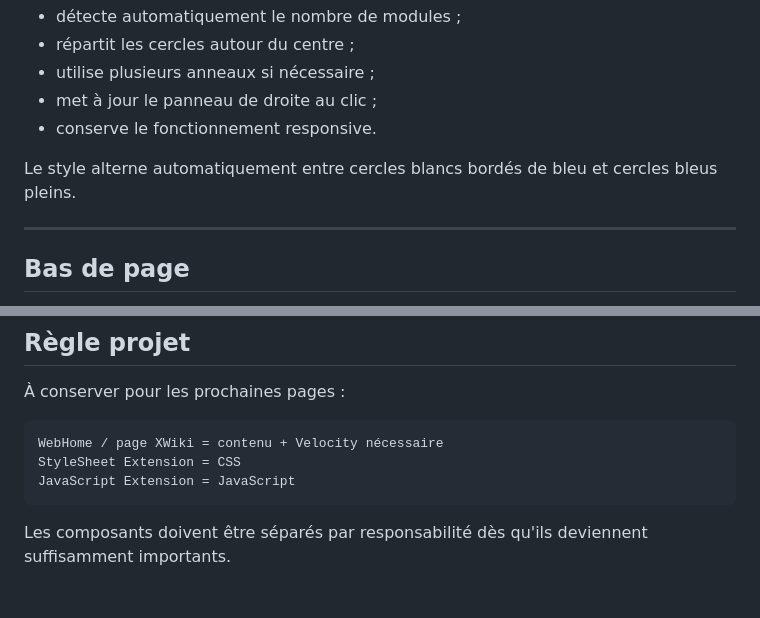
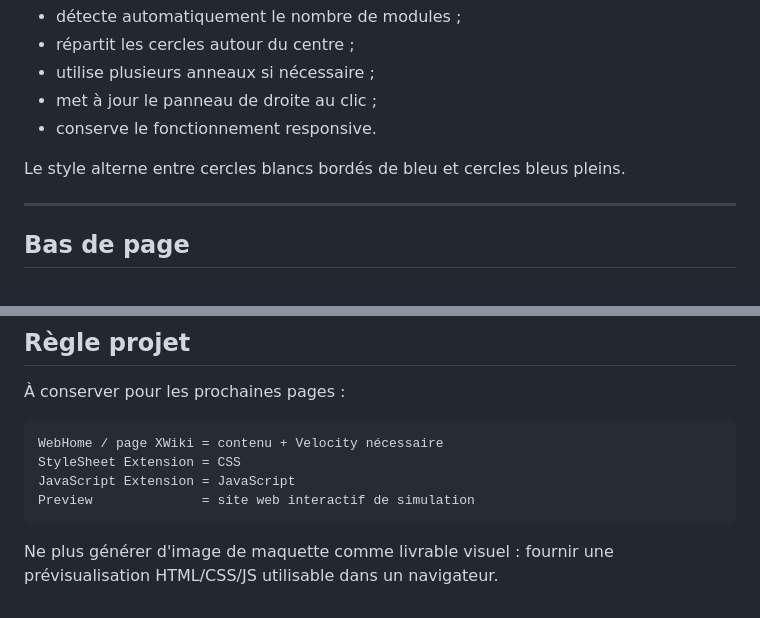
Before and after one commit to MaximeBicc/Accueil-, a Markdown page: docs/LIVRABLE-ACCUEIL.md, 2 parts joined by grey strips. GitHub-like rendering.

````diff
--- a/docs/LIVRABLE-ACCUEIL.md
+++ b/docs/LIVRABLE-ACCUEIL.md
@@ -106,7 +176,7 @@ Le JavaScript :
 - met à jour le panneau de droite au clic ;
 - conserve le fonctionnement responsive.
 
-Le style alterne automatiquement entre cercles blancs bordés de bleu et cercles bleus pleins.
+Le style alterne entre cercles blancs bordés de bleu et cercles bleus pleins.
 
 ---
 
@@ -131,6 +201,7 @@ Le livrable contient :
 WebHome / page XWiki = contenu + Velocity nécessaire
 StyleSheet Extension = CSS
 JavaScript Extension = JavaScript
+Preview              = site web interactif de simulation
 ```
 
-Les composants doivent être séparés par responsabilité dès qu'ils deviennent suffisamment importants.
+Ne plus générer d'image de maquette comme livrable visuel : fournir une prévisualisation HTML/CSS/JS utilisable dans un navigateur.
````
Also changed, not shown: other parts of docs/LIVRABLE-ACCUEIL.md (+103 -33 lines).
